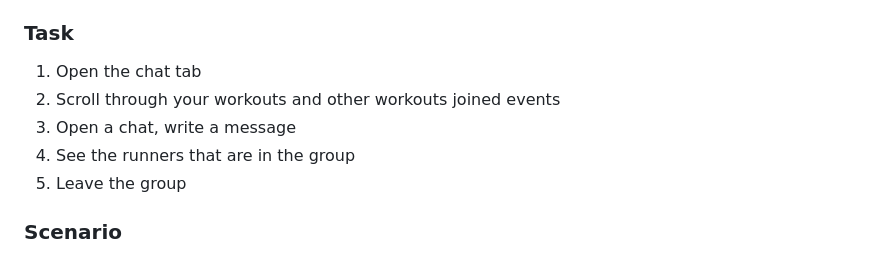
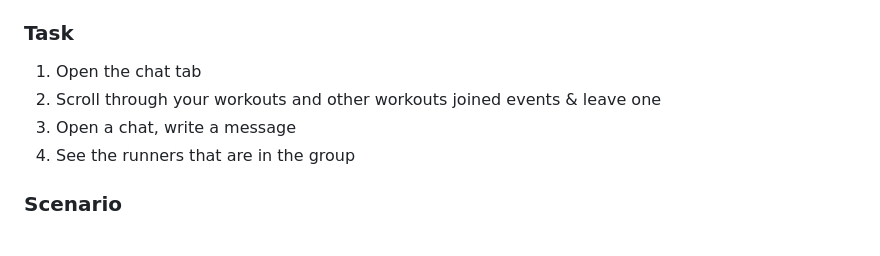
Before and after one commit to faustozamparelli/FITM8, a Markdown page: README.md, the part around the change. Drawn GitHub-style.

```diff
--- a/README.md
+++ b/README.md
@@ -103,10 +103,9 @@ You're looking for a running partner who matches your pace and schedule. You pre
 ### Task
 
 1. Open the chat tab
-2. Scroll through your workouts and other workouts joined events
+2. Scroll through your workouts and other workouts joined events & leave one
 3. Open a chat, write a message
 4. See the runners that are in the group
-5. Leave the group
 
 ### Scenario
 
```
